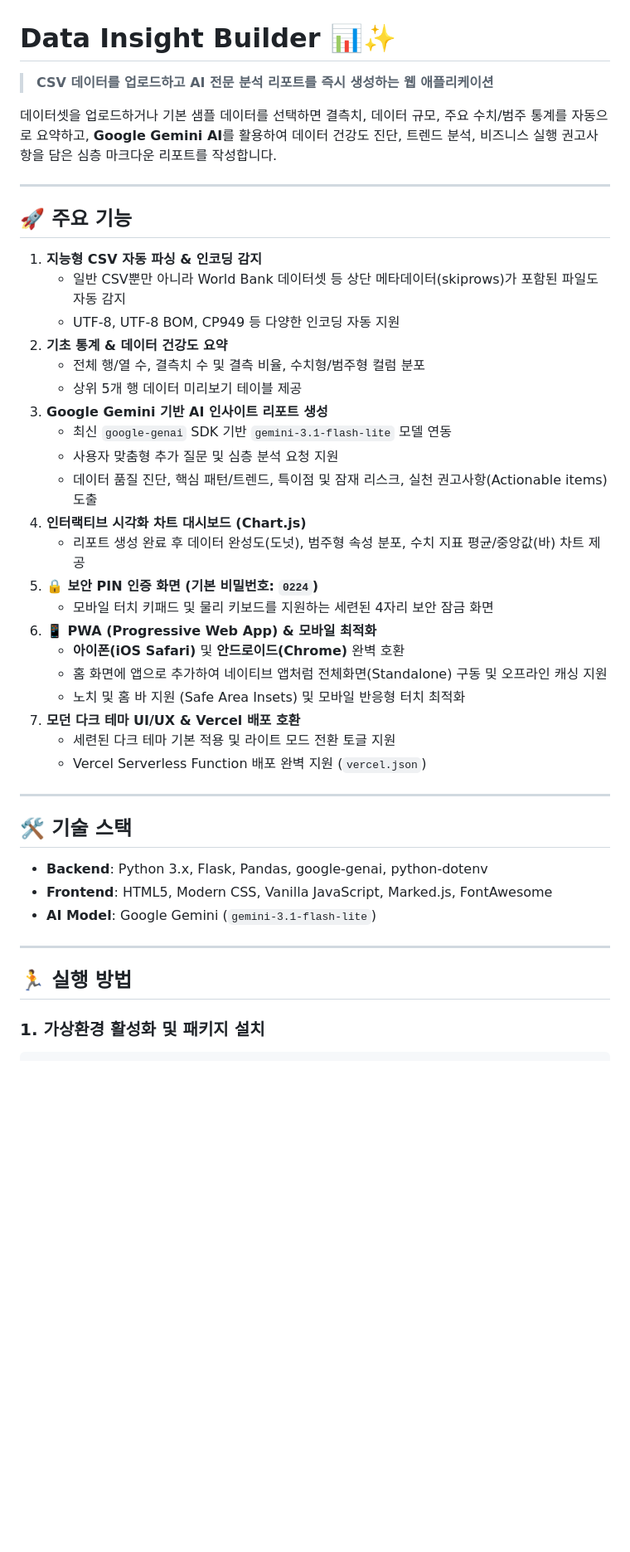
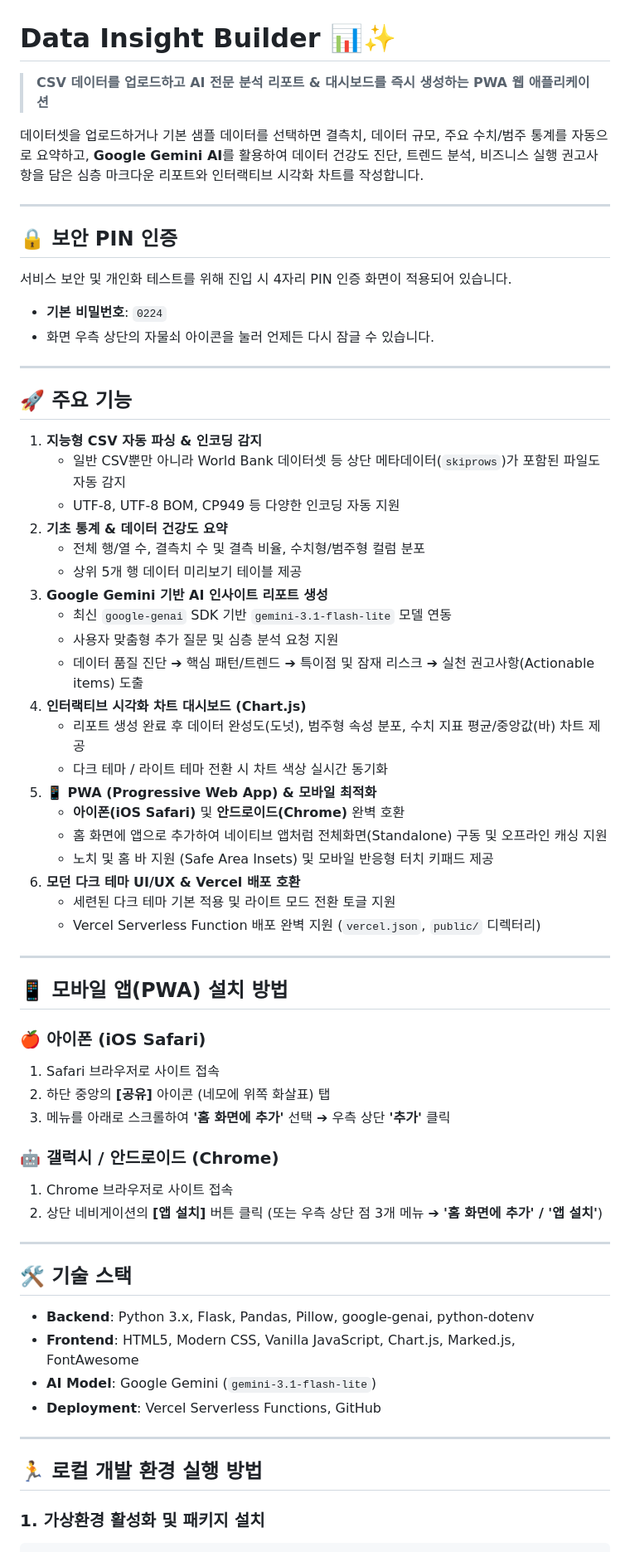
Before and after one commit to niel0224/data-insight-builder, a Markdown page: README.md, the part around one of its changes. Shown at 83% size. Drawn GitHub-style; blank space fills up the shorter version.

Commit message:
docs: 상세 README.md 작성 및 GitHub 업데이트 (PWA 설치 가이드, PIN 인증, 구조도 포함)

````diff
--- a/README.md
+++ b/README.md
@@ -1,15 +1,22 @@
 # Data Insight Builder 📊✨
 
-> **CSV 데이터를 업로드하고 AI 전문 분석 리포트를 즉시 생성하는 웹 애플리케이션**
+> **CSV 데이터를 업로드하고 AI 전문 분석 리포트 & 대시보드를 즉시 생성하는 PWA 웹 애플리케이션**
 
-데이터셋을 업로드하거나 기본 샘플 데이터를 선택하면 결측치, 데이터 규모, 주요 수치/범주 통계를 자동으로 요약하고, **Google Gemini AI**를 활용하여 데이터 건강도 진단, 트렌드 분석, 비즈니스 실행 권고사항을 담은 심층 마크다운 리포트를 작성합니다.
+데이터셋을 업로드하거나 기본 샘플 데이터를 선택하면 결측치, 데이터 규모, 주요 수치/범주 통계를 자동으로 요약하고, **Google Gemini AI**를 활용하여 데이터 건강도 진단, 트렌드 분석, 비즈니스 실행 권고사항을 담은 심층 마크다운 리포트와 인터랙티브 시각화 차트를 작성합니다.
+
+---
+
+## 🔒 보안 PIN 인증
+서비스 보안 및 개인화 테스트를 위해 진입 시 4자리 PIN 인증 화면이 적용되어 있습니다.
+- **기본 비밀번호**: `0224`
+- 화면 우측 상단의 자물쇠 아이콘을 눌러 언제든 다시 잠글 수 있습니다.
 
 ---
 
 ## 🚀 주요 기능
 
 1. **지능형 CSV 자동 파싱 & 인코딩 감지**
-   - 일반 CSV뿐만 아니라 World Bank 데이터셋 등 상단 메타데이터(skiprows)가 포함된 파일도 자동 감지
+   - 일반 CSV뿐만 아니라 World Bank 데이터셋 등 상단 메타데이터(`skiprows`)가 포함된 파일도 자동 감지
    - UTF-8, UTF-8 BOM, CP949 등 다양한 인코딩 자동 지원
 2. **기초 통계 & 데이터 건강도 요약**
    - 전체 행/열 수, 결측치 수 및 결측 비율, 수치형/범주형 컬럼 분포
@@ -17,30 +24,43 @@
 3. **Google Gemini 기반 AI 인사이트 리포트 생성**
    - 최신 `google-genai` SDK 기반 `gemini-3.1-flash-lite` 모델 연동
    - 사용자 맞춤형 추가 질문 및 심층 분석 요청 지원
-   - 데이터 품질 진단, 핵심 패턴/트렌드, 특이점 및 잠재 리스크, 실천 권고사항(Actionable items) 도출
+   - 데이터 품질 진단 ➔ 핵심 패턴/트렌드 ➔ 특이점 및 잠재 리스크 ➔ 실천 권고사항(Actionable items) 도출
 4. **인터랙티브 시각화 차트 대시보드 (Chart.js)**
    - 리포트 생성 완료 후 데이터 완성도(도넛), 범주형 속성 분포, 수치 지표 평균/중앙값(바) 차트 제공
-5. **🔒 보안 PIN 인증 화면 (기본 비밀번호: `0224`)**
-   - 모바일 터치 키패드 및 물리 키보드를 지원하는 세련된 4자리 보안 잠금 화면
-6. **📱 PWA (Progressive Web App) & 모바일 최적화**
+   - 다크 테마 / 라이트 테마 전환 시 차트 색상 실시간 동기화
+5. **📱 PWA (Progressive Web App) & 모바일 최적화**
    - **아이폰(iOS Safari)** 및 **안드로이드(Chrome)** 완벽 호환
    - 홈 화면에 앱으로 추가하여 네이티브 앱처럼 전체화면(Standalone) 구동 및 오프라인 캐싱 지원
-   - 노치 및 홈 바 지원 (Safe Area Insets) 및 모바일 반응형 터치 최적화
-7. **모던 다크 테마 UI/UX & Vercel 배포 호환**
+   - 노치 및 홈 바 지원 (Safe Area Insets) 및 모바일 반응형 터치 키패드 제공
+6. **모던 다크 테마 UI/UX & Vercel 배포 호환**
    - 세련된 다크 테마 기본 적용 및 라이트 모드 전환 토글 지원
-   - Vercel Serverless Function 배포 완벽 지원 (`vercel.json`)
+   - Vercel Serverless Function 배포 완벽 지원 (`vercel.json`, `public/` 디렉터리)
+
+---
+
+## 📱 모바일 앱(PWA) 설치 방법
+
+### 🍎 아이폰 (iOS Safari)
+1. Safari 브라우저로 사이트 접속
+2. 하단 중앙의 **[공유]** 아이콘 (네모에 위쪽 화살표) 탭
+3. 메뉴를 아래로 스크롤하여 **'홈 화면에 추가'** 선택 ➔ 우측 상단 **'추가'** 클릭
+
+### 🤖 갤럭시 / 안드로이드 (Chrome)
+1. Chrome 브라우저로 사이트 접속
+2. 상단 네비게이션의 **[앱 설치]** 버튼 클릭 (또는 우측 상단 점 3개 메뉴 ➔ **'홈 화면에 추가' / '앱 설치'**)
 
 ---
 
 ## 🛠️ 기술 스택
 
-- **Backend**: Python 3.x, Flask, Pandas, google-genai, python-dotenv
-- **Frontend**: HTML5, Modern CSS, Vanilla JavaScript, Marked.js, FontAwesome
+- **Backend**: Python 3.x, Flask, Pandas, Pillow, google-genai, python-dotenv
+- **Frontend**: HTML5, Modern CSS, Vanilla JavaScript, Chart.js, Marked.js, FontAwesome
 - **AI Model**: Google Gemini (`gemini-3.1-flash-lite`)
+- **Deployment**: Vercel Serverless Functions, GitHub
 
 ---
 
-## 🏃 실행 방법
+## 🏃 로컬 개발 환경 실행 방법
 
 ### 1. 가상환경 활성화 및 패키지 설치
 ```bash
````
Also changed, not shown: other parts of README.md (+38 -1 lines).
